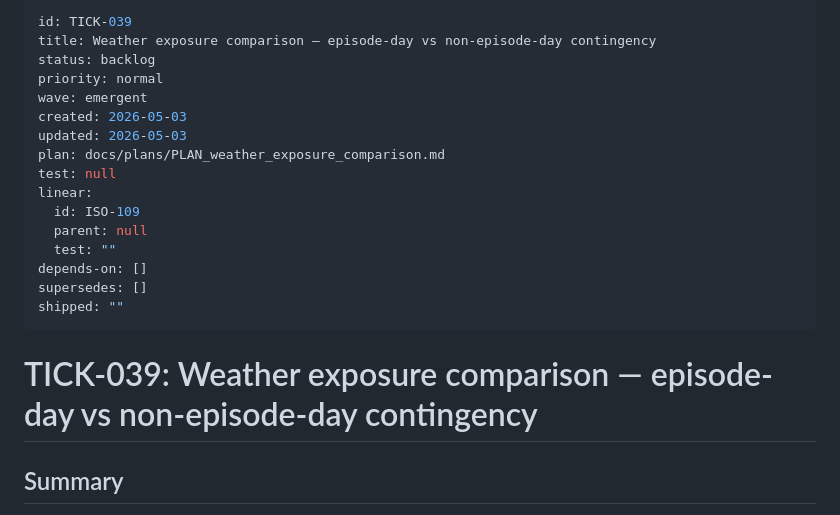
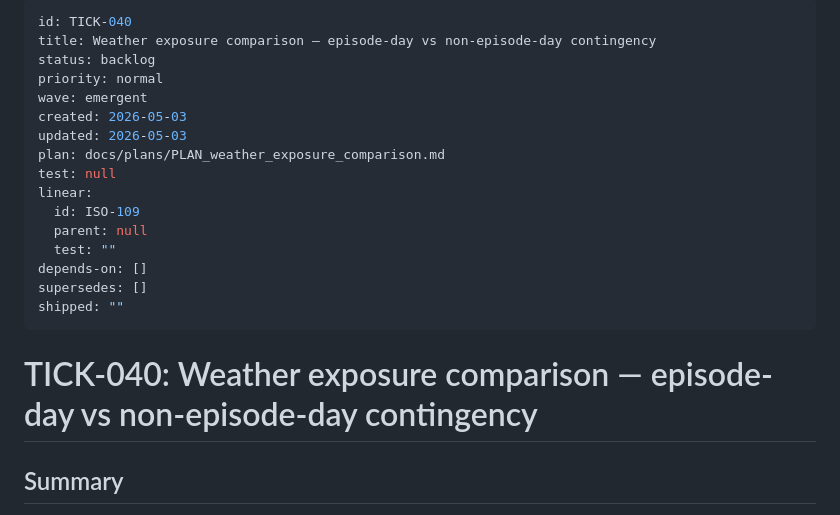
Before and after one commit to cotopaxilyon/Isobar, a Markdown page: docs/tickets/TICK-040-weather-exposure-comparison.md, the part around the change. Rendered like a GitHub page.

```diff
--- a/docs/tickets/TICK-039-weather-exposure-comparison.md
+++ b/docs/tickets/TICK-040-weather-exposure-comparison.md
@@ -1,5 +1,5 @@
 ---
-id: TICK-039
+id: TICK-040
 title: Weather exposure comparison — episode-day vs non-episode-day contingency
 status: backlog
 priority: normal
@@ -17,7 +17,7 @@ supersedes: []
 shipped: ""
 ---
 
-# TICK-039: Weather exposure comparison — episode-day vs non-episode-day contingency
+# TICK-040: Weather exposure comparison — episode-day vs non-episode-day contingency
 
 ## Summary
 
```
Also changed, not shown: docs/plans/PLAN_rollout_2026-04-17.md (+2 -2 lines).
